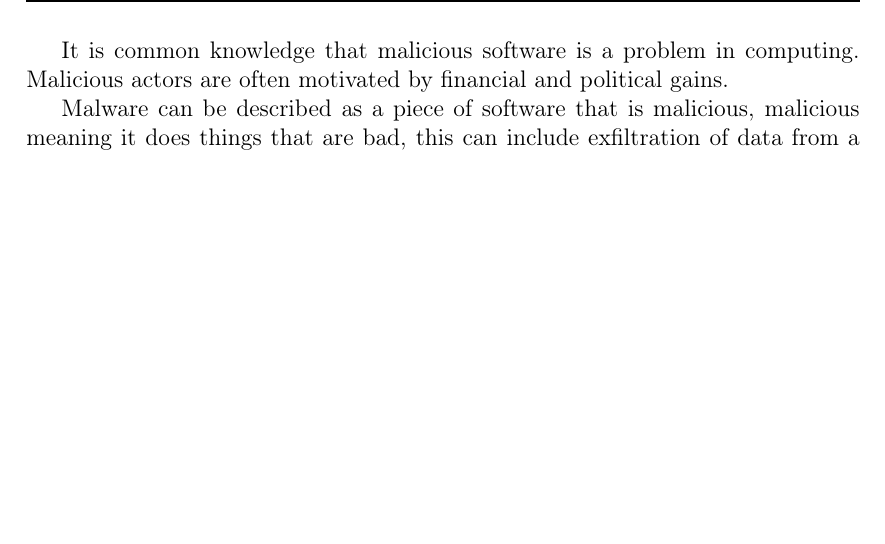
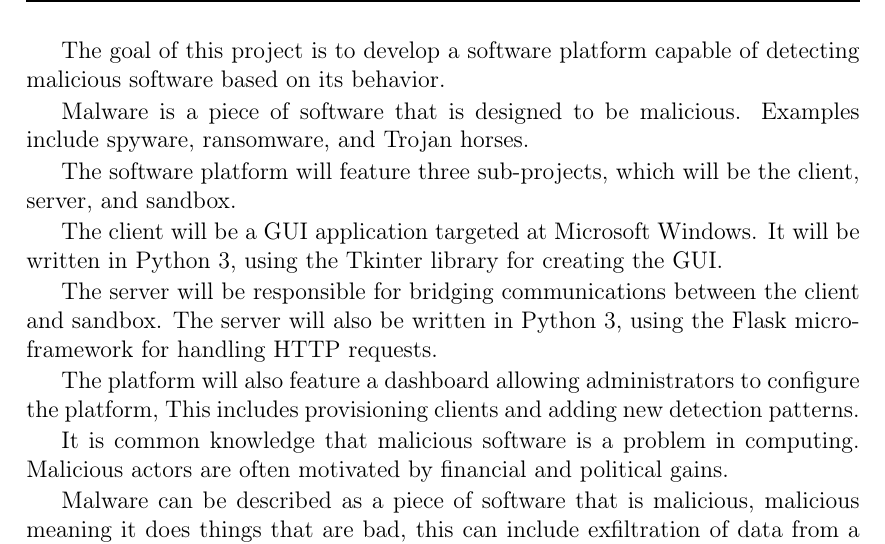
Before and after one commit to G00378925/caladium, a LaTeX thesis (dissertation/index.tex, which reads dissertation/introduction.tex): part of page 5 of 13 before the commit and part of page 5 of 14 after it, cut at the place of the change, the shorter picture padded with empty space. Compiled offline with pdfLaTeX.

Commit message:
Starting the dissertation introduction chapter

```diff
--- a/dissertation/introduction.tex
+++ b/dissertation/introduction.tex
@@ -1,5 +1,23 @@
 % Fri 7 Oct 18:57
 
+The goal of this project is to develop a software platform capable of detecting malicious software based on its behavior.
+
+Malware is a piece of software that is designed to be malicious.
+Examples include spyware, ransomware, and Trojan horses.
+
+The software platform will feature three sub-projects, which will be the client, server, and sandbox.
+
+The client will be a GUI application targeted at Microsoft Windows.
+It will be written in Python 3, using the Tkinter library for creating the GUI.
+
+The server will be responsible for bridging communications between the client and sandbox.
+The server will also be written in Python 3, using the Flask micro-framework for handling HTTP requests.
+
+The platform will also feature a dashboard allowing administrators to configure the platform,
+This includes provisioning clients and adding new detection patterns.
+
+
+% % % % % % % % % % % % % % % % % % % % % % % % % % % % % % % %
 It is common knowledge that malicious software is a problem in computing.
 Malicious actors are often motivated by financial and political gains.
 
```
